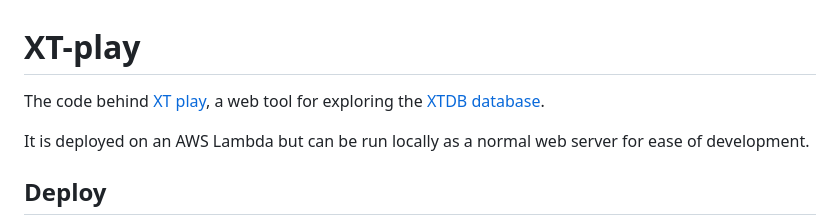
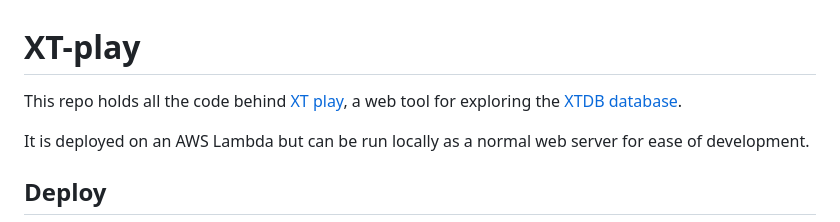
Before and after one commit to xtdb/play, a Markdown page: README.md, the part around the change. Drawn GitHub-style.

Commit message:
fix: minor Readme edit to nudge the GitHub Action

```diff
--- a/README.md
+++ b/README.md
@@ -1,6 +1,6 @@
 # XT-play
 
-The code behind [XT play](https://play.xtdb.com/), a web tool for exploring the [XTDB database](https://xtdb.com).
+This repo holds all the code behind [XT play](https://play.xtdb.com/), a web tool for exploring the [XTDB database](https://xtdb.com).
 
 It is deployed on an AWS Lambda but can be run locally as a normal web server for ease of development.
 
```
